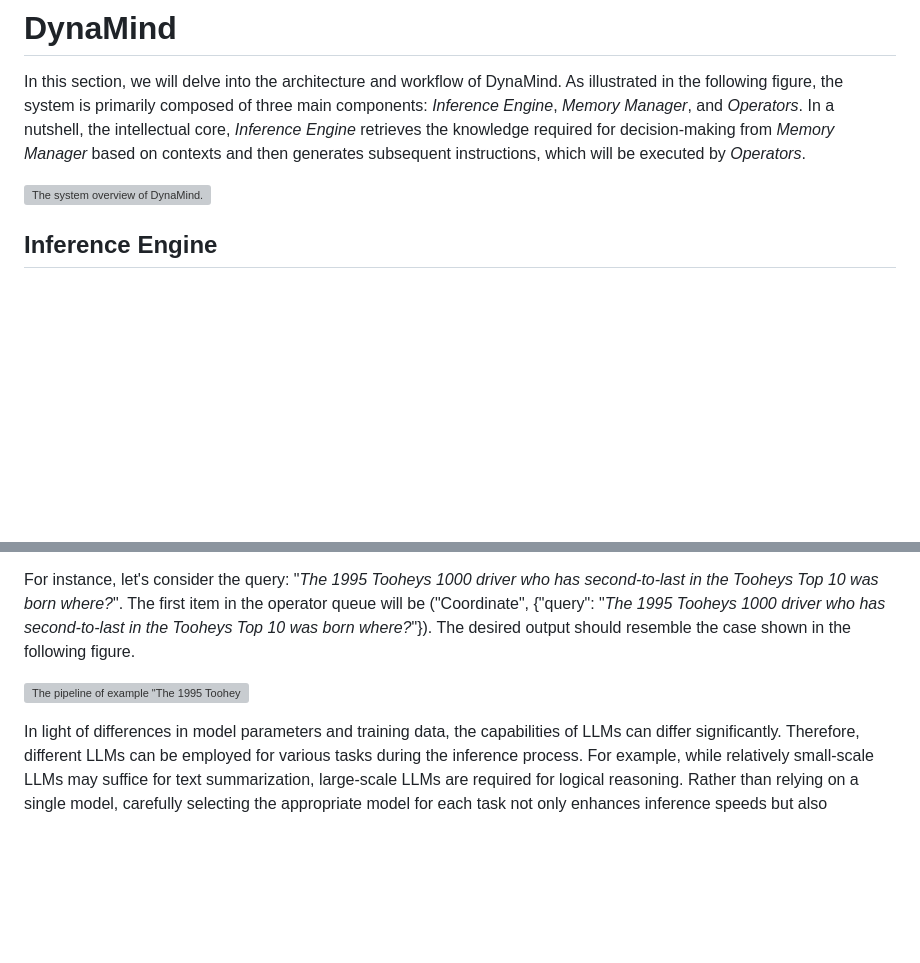
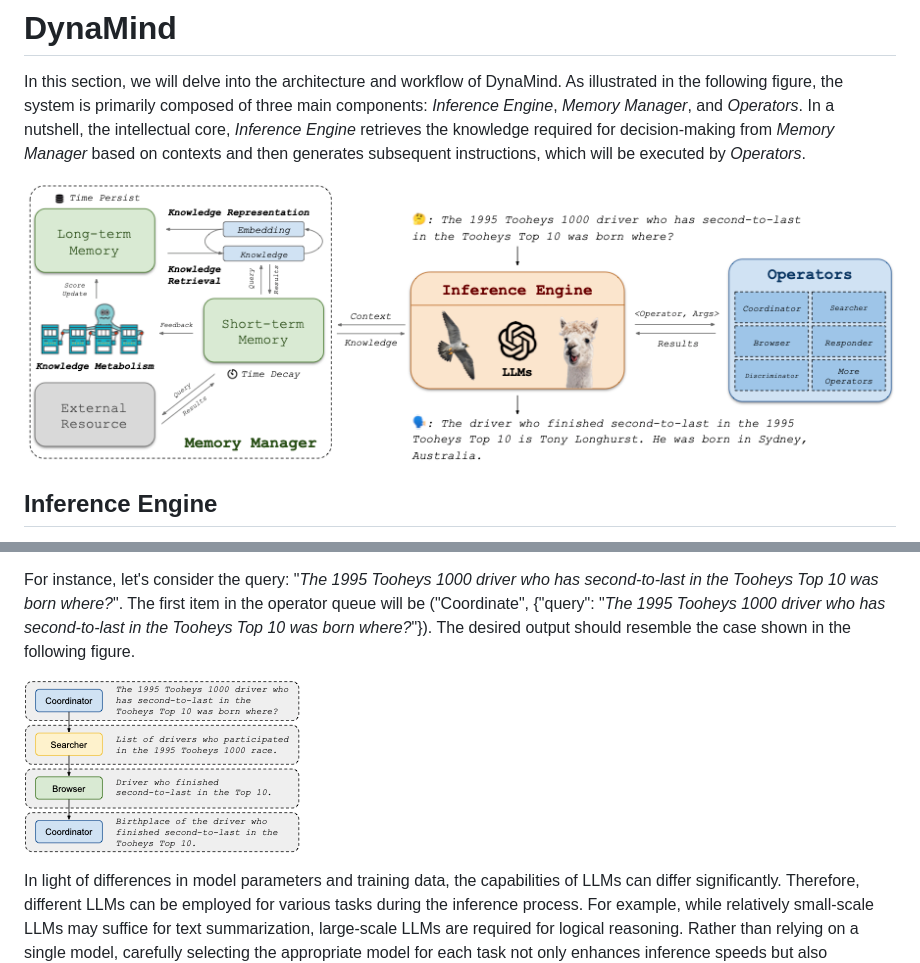
Before and after one commit to Elfsong/DynaMind, a Markdown page: Appendix/technical_details.md, 2 parts joined by grey strips. Drawn GitHub-style; blank space fills up the shorter version; grey boxes are pictures that could not be loaded.

```diff
--- a/Appendix/technical_details.md
+++ b/Appendix/technical_details.md
@@ -1,8 +1,7 @@
 # DynaMind
 In this section, we will delve into the architecture and workflow of DynaMind. As illustrated in the following figure, the system is primarily composed of three main components: *Inference Engine*, *Memory Manager*, and *Operators*. In a nutshell, the intellectual core, *Inference Engine* retrieves the knowledge required for decision-making from *Memory Manager* based on contexts and then generates subsequent instructions, which will be executed by *Operators*.
 
-![The system overview of DynaMind.](emnlp2023-latex/img/DynaMind_overview.pdf)
-
+![The system overview of DynaMind.](https://github.com/Elfsong/DynaMind/blob/main/Appendix/DynaMind_overview.png)
 
 ## Inference Engine
 *Inference Engine* is powered by one or more LLMs which possess exceptional natural language reasoning capabilities. By integrating contextual information into carefully crafted prompt templates, DynaMind empowers these LLMs to produce structured instructions readily interpretable by *Operators*. Formally, *Inference Engine* can be formalized as follows:
@@ -13,7 +12,7 @@ Here, `IE` stands for *Inference Engine*, `O_in` denotes the running operator, a
 
 For instance, let's consider the query: "*The 1995 Tooheys 1000 driver who has second-to-last in the Tooheys Top 10 was born where?*". The first item in the operator queue will be ("Coordinate", {"query": "*The 1995 Tooheys 1000 driver who has second-to-last in the Tooheys Top 10 was born where?*"}). The desired output should resemble the case shown in the following figure.
 
-![The pipeline of example "*The 1995 Tooheys 1000 driver who has second-to-last in the Tooheys Top 10 was born where?*".](emnlp2023-latex/img/DynaMind_pipeline.pdf)
+![The pipeline of example "*The 1995 Tooheys 1000 driver who has second-to-last in the Tooheys Top 10 was born where?*".](https://github.com/Elfsong/DynaMind/blob/main/Appendix/DynaMind_pipeline.png)
 
 In light of differences in model parameters and training data, the capabilities of LLMs can differ significantly. Therefore, different LLMs can be employed for various tasks during the inference process. For example, while relatively small-scale LLMs may suffice for text summarization, large-scale LLMs are required for logical reasoning. Rather than relying on a single model, carefully selecting the appropriate model for each task not only enhances inference speeds but also improves overall performance. Currently, DynaMind supports the following LLMs: [OpenAI GPT-3.5 and GPT-4](https://openai.com/blog/openai-api), [Llama series models](https://huggingface.co/huggyllama/llama-30b), and [Falcon series models](https://huggingface.co/tiiuae/falcon-40b).
 
```
